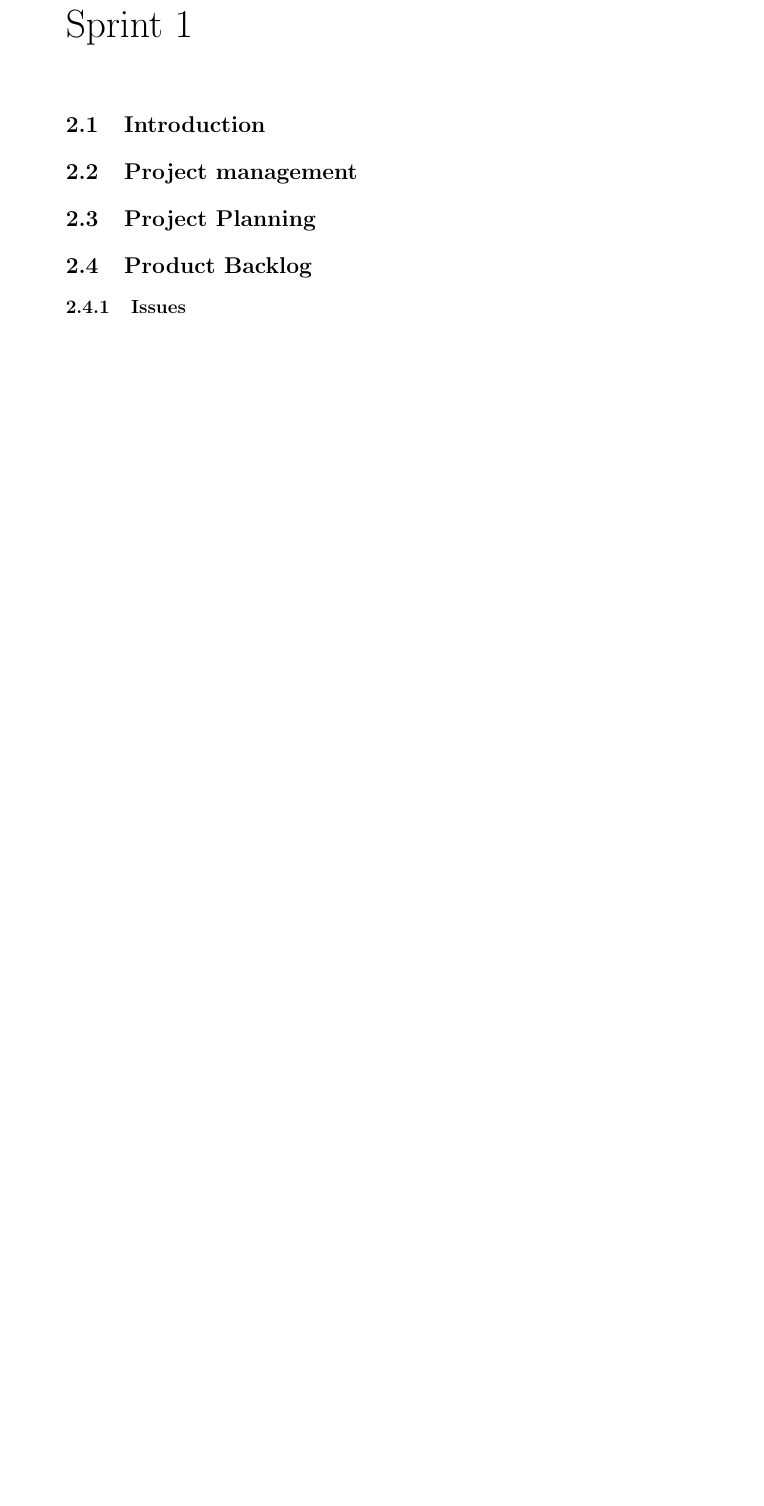
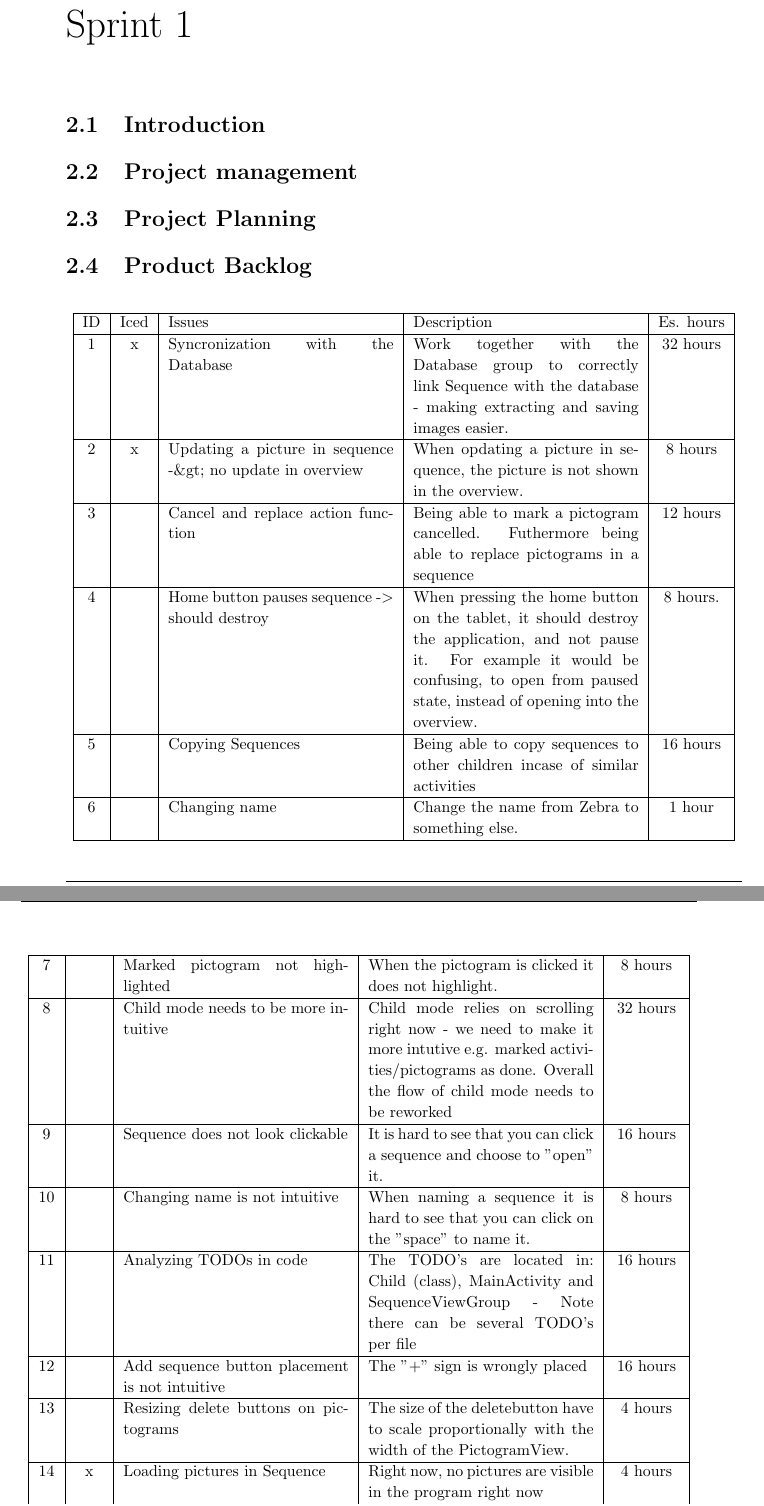
Before and after one commit to commentatorboy/sw607f14, a LaTeX thesis (Report/Report.tex, which reads Report/Formalia/Preamble.tex, Report/Sprints/Sprint1/ProductBacklog/Issues.tex): part of page 9 of 12 before the commit and two parts of pages 9 and 10 of 14 after it, the two joined at a grey line, cut so that both start at the same text, the shorter picture padded with empty space. Compiled offline with pdfLaTeX.

Commit message:
Issues in product backlog table updated.

```diff
--- a/Report/Formalia/Preamble.tex
+++ b/Report/Formalia/Preamble.tex
@@ -39,8 +39,9 @@
 \usepackage[boxed, chapter]{algorithm} % Pseudocode
 \usepackage{algorithmic} % Pseudocode
 \usepackage{tabularx} %Tables
+\usepackage{longtable} %Longtables
 \usepackage[numbib, nottoc, notlof]{tocbibind} % More stuff in toc
-%\usepackage{lscape}
+\usepackage{lscape} %landscapemode for 1 single page
 \usepackage{amsmath} % More math
 \usepackage{lscape}
 \usepackage{textcomp}	% Copyright symbol
--- a/Report/Sprints/Sprint1/ProductBacklog/Issues.tex
+++ b/Report/Sprints/Sprint1/ProductBacklog/Issues.tex
@@ -1 +1,19 @@
-\subsection{Issues}
+
+\begin{longtable} { | c | c | p{5cm} | p{5cm} | c | }
+\hline
+	ID 	&	Iced	&	Issues	&	Description		&	 Es. hours \\\hline
+	1	& 	x	&	Syncronization with the Database		& 	Work together with the Database group to correctly link Sequence with the database - making extracting and saving images easier.	&	32 hours	\\\hline
+	2	& 	x	&	Updating a picture in sequence -\&gt; no update in overview	&	When opdating a picture in sequence, the picture is not shown in the overview.	&	8 hours	\\\hline
+	3	& 		&	Cancel and replace action function	&	Being able to mark a pictogram cancelled. Futhermore being able to replace pictograms in a sequence	&	12 hours \\\hline
+	4	& 		&	Home button pauses sequence -$>$ should destroy	 &	When pressing the home button on the tablet, it should destroy the application, and not pause it. For example it would be confusing, to open from paused state, instead of opening into the overview.	&	8 hours.	\\\hline
+	5	& 		&	Copying Sequences	&	Being able to copy sequences to other children incase of similar activities	&	16 hours \\\hline
+	6	& 		&	Changing name	&	Change the name from Zebra to something else.	&	1 hour	\\\hline
+	7	& 		&	Marked pictogram not highlighted		&	When the pictogram is clicked it does not highlight.	&	8 hours 	\\\hline
+	8	& 		&	Child mode needs to be more intuitive		&	Child mode relies on scrolling right now - we need to make it more intutive e.g. marked activities/pictograms as done. Overall the flow of child mode needs to be reworked	&	32 hours	\\\hline
+	9	& 		&	Sequence does not look clickable		&	It is hard to see that you can click a sequence and choose to "open" it.	&	16 hours	\\\hline
+	10	& 		&	Changing name is not intuitive	&	When naming a sequence it is hard to see that you can click on the "space" to name it.	&	8 hours	\\\hline
+	11	& 		&	Analyzing TODOs in code	&	The TODO's are located in: Child (class), MainActivity and SequenceViewGroup - Note there can be several TODO's per file		&	16 hours	\\\hline
+	12	& 		&	Add sequence button placement is not intuitive	&	The "+" sign is wrongly placed	&	16 hours 	\\\hline
+	13	& 		&	Resizing delete buttons on pictograms	&	The size of the deletebutton have to scale proportionally with the width of the PictogramView.	&	4 hours	\\\hline
+	14	& 	x	&	Loading pictures in Sequence	&	Right now, no pictures are visible in the program right now	&	4 hours	\\\hline
+	15	& 		&	Original drag location flickers when rearranging	&	When dragging the location dragged from flickers when the animation is done. Comment from last semester: Seems to be depend on hardware. The old galaxy tab does not have this problem. Also seems to be worsened by rounded image corners	&	32 hours 	\\\hline
@@ -2,3 +24,7 @@
+\end{longtable}
+
+
+
 
 \paragraph{Code-mapping}
 \emph{Description} : Map the code - to understand fully.\\
```
Also changed, not shown: Report/Sprints/Sprint1/ProductBacklog/Issues.tex (4 more changed lines).
